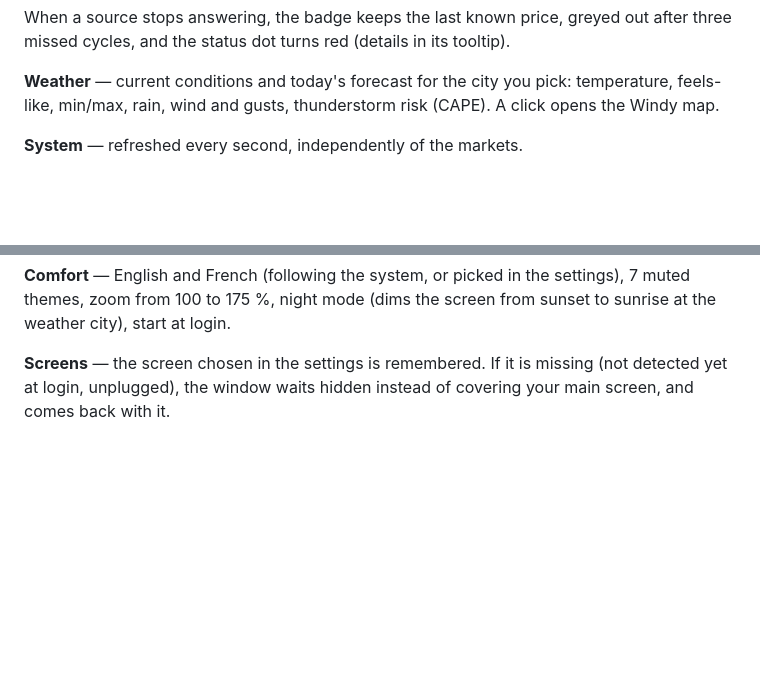
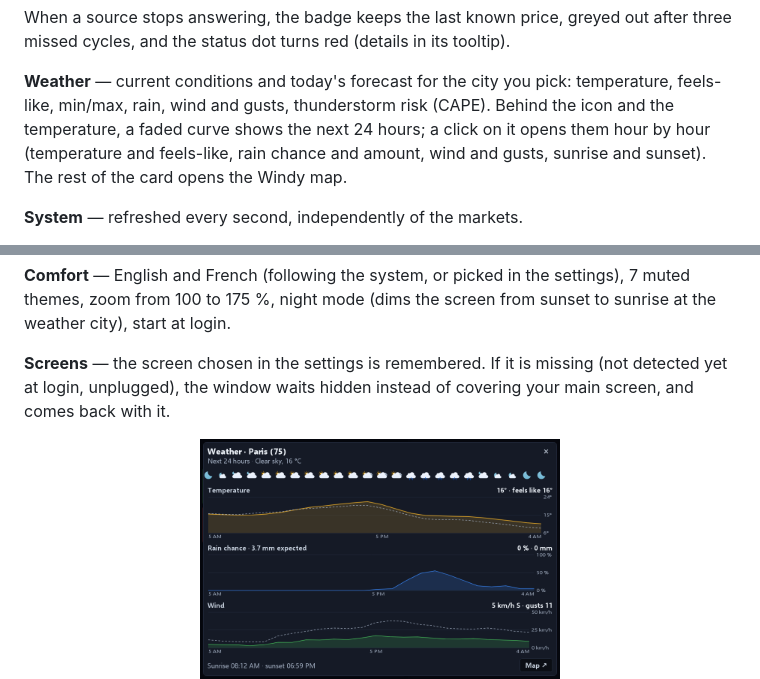
Before and after one commit to LokLakh-s/Klakboard, a Markdown page: README.md, 2 parts joined by grey strips. Rendered like a GitHub page; pictures changed too: docs/screenshots/weather-detail.png (added); blank space fills up the shorter version.

Commit message:
README: weather detail, refreshed screenshots

```diff
--- a/README.md
+++ b/README.md
@@ -40,7 +40,10 @@ after three missed cycles, and the status dot turns red (details in its tooltip)
 
 **Weather** — current conditions and today's forecast for the city you pick:
 temperature, feels-like, min/max, rain, wind and gusts, thunderstorm risk
-(CAPE). A click opens the Windy map.
+(CAPE). Behind the icon and the temperature, a faded curve shows the next
+24 hours; a click on it opens them hour by hour (temperature and feels-like,
+rain chance and amount, wind and gusts, sunrise and sunset). The rest of the
+card opens the Windy map.
 
 **System** — refreshed every second, independently of the markets.
 
@@ -68,4 +71,5 @@ from sunset to sunrise at the weather city), start at login.
 covering your main screen, and comes back with it.
 
 <p align="center">
+  <img src="docs/screenshots/weather-detail.png" width="360" alt="Next 24 hours: temperature and feels-like, rain chance, wind and gusts, hour by hour">
   <img src="docs/screenshots/chart.png" width="360" alt="Full-screen gold chart over one week">
```
Also changed, not shown: other parts of README.md (+2 -0 lines), docs/screenshots/bar-1920x480.png, docs/screenshots/dashboard-dark.png, docs/screenshots/dashboard-light-fr.png, docs/screenshots/large-1920x1080.png, docs/screenshots/portrait-600x1024.png.
